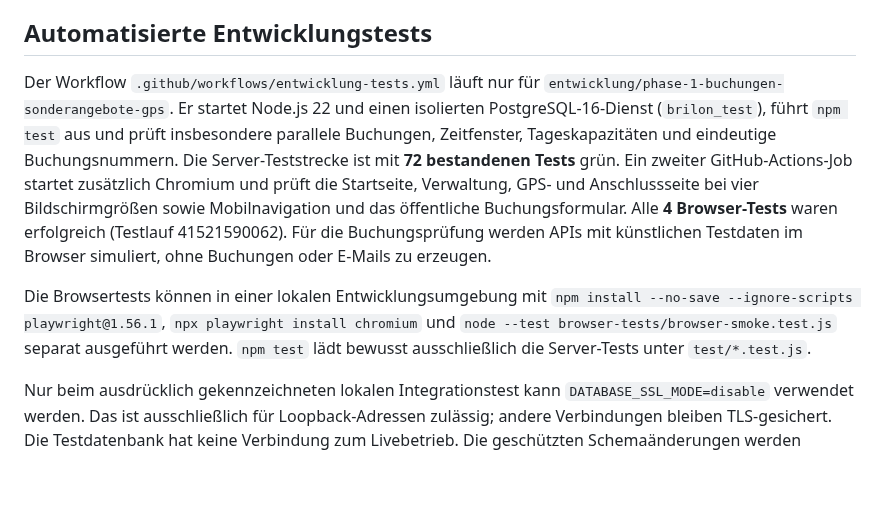
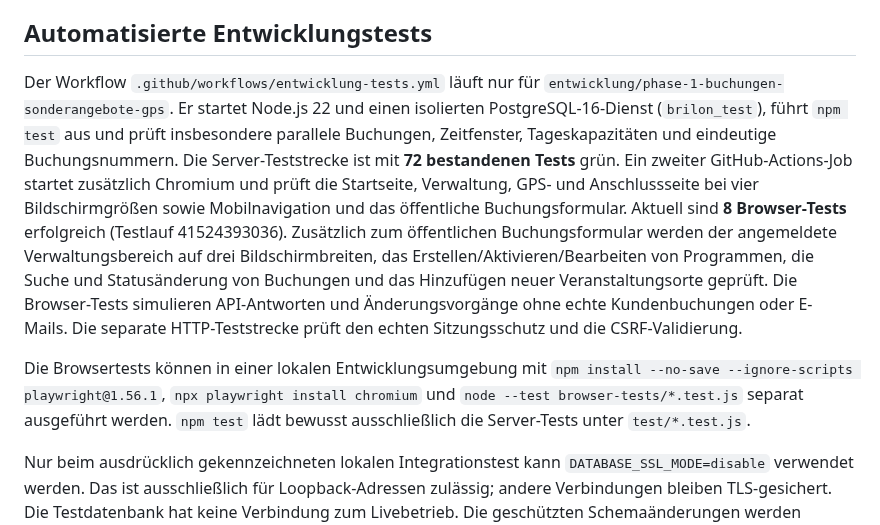
Before and after one commit to MarcoFruedrich/klettern-brilon-neu, a Markdown page: README.md, the part around the change. Rendered like a GitHub page; blank space fills up the shorter version.

Commit message:
docs: explain eight passing Chromium checks including logged-in admin workflows

```diff
--- a/README.md
+++ b/README.md
@@ -23,9 +23,9 @@ Für Mailtests nur ein isoliertes Testpostfach und einen Test-Maildienst verwend
 
 ## Automatisierte Entwicklungstests
 
-Der Workflow `.github/workflows/entwicklung-tests.yml` läuft nur für `entwicklung/phase-1-buchungen-sonderangebote-gps`. Er startet Node.js 22 und einen isolierten PostgreSQL-16-Dienst (`brilon_test`), führt `npm test` aus und prüft insbesondere parallele Buchungen, Zeitfenster, Tageskapazitäten und eindeutige Buchungsnummern. Die Server-Teststrecke ist mit **72 bestandenen Tests** grün. Ein zweiter GitHub-Actions-Job startet zusätzlich Chromium und prüft die Startseite, Verwaltung, GPS- und Anschlussseite bei vier Bildschirmgrößen sowie Mobilnavigation und das öffentliche Buchungsformular. Alle **4 Browser-Tests** waren erfolgreich (Testlauf 41521590062). Für die Buchungsprüfung werden APIs mit künstlichen Testdaten im Browser simuliert, ohne Buchungen oder E-Mails zu erzeugen.
+Der Workflow `.github/workflows/entwicklung-tests.yml` läuft nur für `entwicklung/phase-1-buchungen-sonderangebote-gps`. Er startet Node.js 22 und einen isolierten PostgreSQL-16-Dienst (`brilon_test`), führt `npm test` aus und prüft insbesondere parallele Buchungen, Zeitfenster, Tageskapazitäten und eindeutige Buchungsnummern. Die Server-Teststrecke ist mit **72 bestandenen Tests** grün. Ein zweiter GitHub-Actions-Job startet zusätzlich Chromium und prüft die Startseite, Verwaltung, GPS- und Anschlussseite bei vier Bildschirmgrößen sowie Mobilnavigation und das öffentliche Buchungsformular. Aktuell sind **8 Browser-Tests** erfolgreich (Testlauf 41524393036). Zusätzlich zum öffentlichen Buchungsformular werden der angemeldete Verwaltungsbereich auf drei Bildschirmbreiten, das Erstellen/Aktivieren/Bearbeiten von Programmen, die Suche und Statusänderung von Buchungen und das Hinzufügen neuer Veranstaltungsorte geprüft. Die Browser-Tests simulieren API-Antworten und Änderungsvorgänge ohne echte Kundenbuchungen oder E-Mails. Die separate HTTP-Teststrecke prüft den echten Sitzungsschutz und die CSRF-Validierung.
 
-Die Browsertests können in einer lokalen Entwicklungsumgebung mit `npm install --no-save --ignore-scripts playwright@1.56.1`, `npx playwright install chromium` und `node --test browser-tests/browser-smoke.test.js` separat ausgeführt werden. `npm test` lädt bewusst ausschließlich die Server-Tests unter `test/*.test.js`.
+Die Browsertests können in einer lokalen Entwicklungsumgebung mit `npm install --no-save --ignore-scripts playwright@1.56.1`, `npx playwright install chromium` und `node --test browser-tests/*.test.js` separat ausgeführt werden. `npm test` lädt bewusst ausschließlich die Server-Tests unter `test/*.test.js`.
 
 Nur beim ausdrücklich gekennzeichneten lokalen Integrationstest kann `DATABASE_SSL_MODE=disable` verwendet werden. Das ist ausschließlich für Loopback-Adressen zulässig; andere Verbindungen bleiben TLS-gesichert. Die Testdatenbank hat keine Verbindung zum Livebetrieb. Die geschützten Schemaänderungen werden ausschließlich in dieser kurzlebigen Testdatenbank ausgeführt.
 
```
